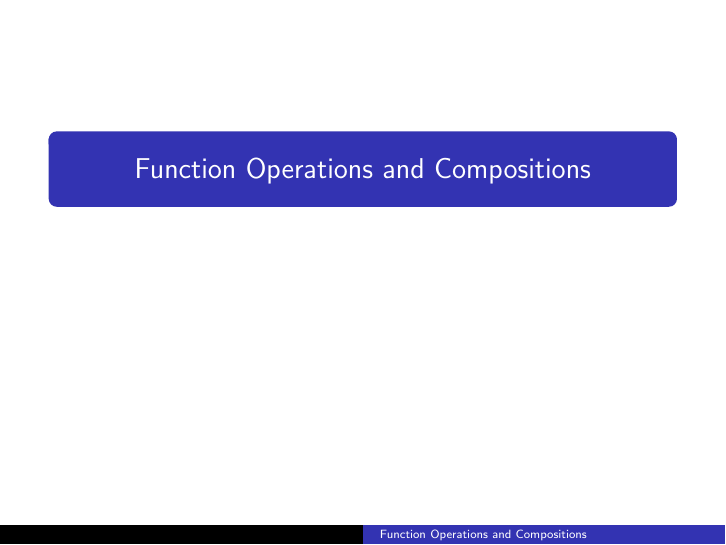
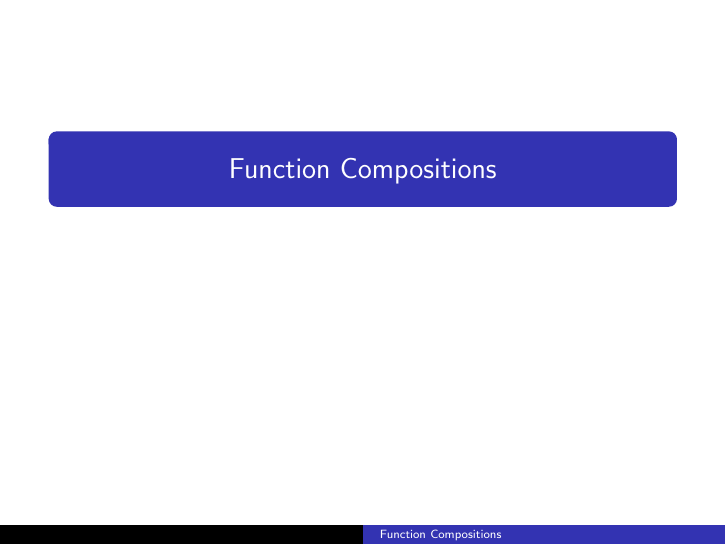
Before and after one commit to BryanBain/Coll_Alg_BEAMER, LaTeX slides (Function_Compositions(BEAMER).tex): page 1 of 54. Compiled offline with pdfLaTeX.

Commit message:
updated title card

```diff
--- a/Function_Compositions(BEAMER).tex
+++ b/Function_Compositions(BEAMER).tex
@@ -11,7 +11,7 @@
 \tikzstyle{input} = [circle, text centered, radius = 1cm, draw = black]
 \tikzstyle{function} = [rectangle, text centered, minimum width = 2cm, minimum height = 1cm, draw = black]
 
-\title{Function Operations and Compositions}
+\title{Function Compositions}
 \author{}
 \date{}
 
```
